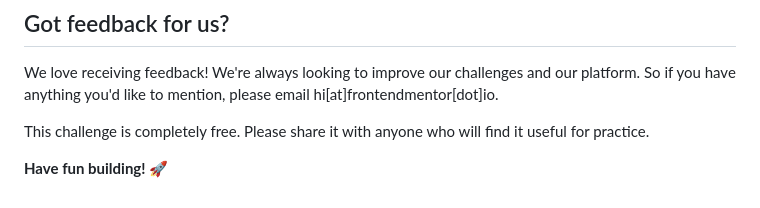
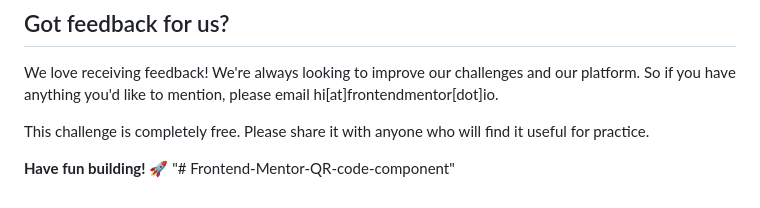
Before and after one commit to AbdoXCode/Frontend-Mentor-QR-code-component, a Markdown page: README.md, the part around the change. Drawn GitHub-style.

```diff
--- a/README.md
+++ b/README.md
@@ -85,3 +85,4 @@ We love receiving feedback! We're always looking to improve our challenges and o
 This challenge is completely free. Please share it with anyone who will find it useful for practice.
 
 **Have fun building!** 🚀
+"# Frontend-Mentor-QR-code-component"
```
